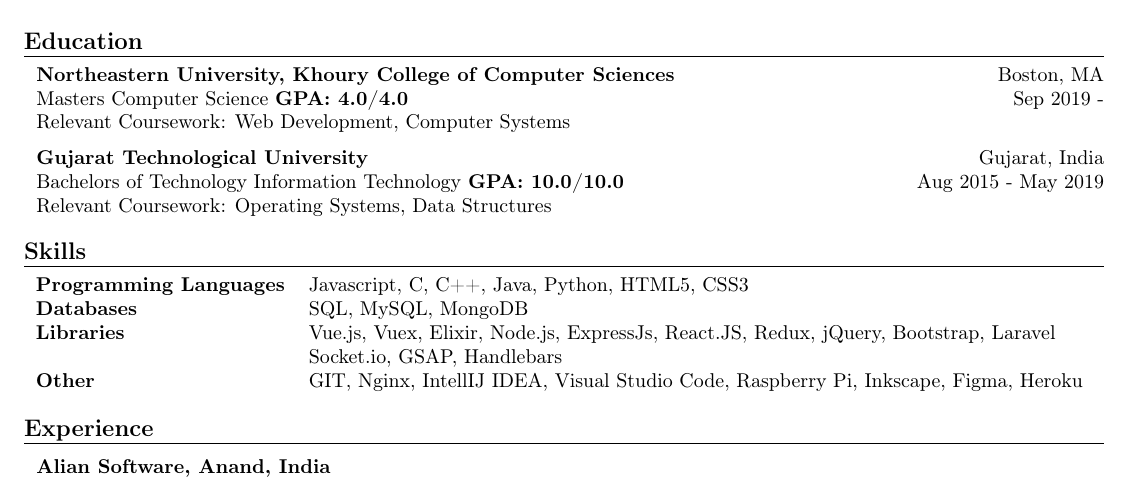
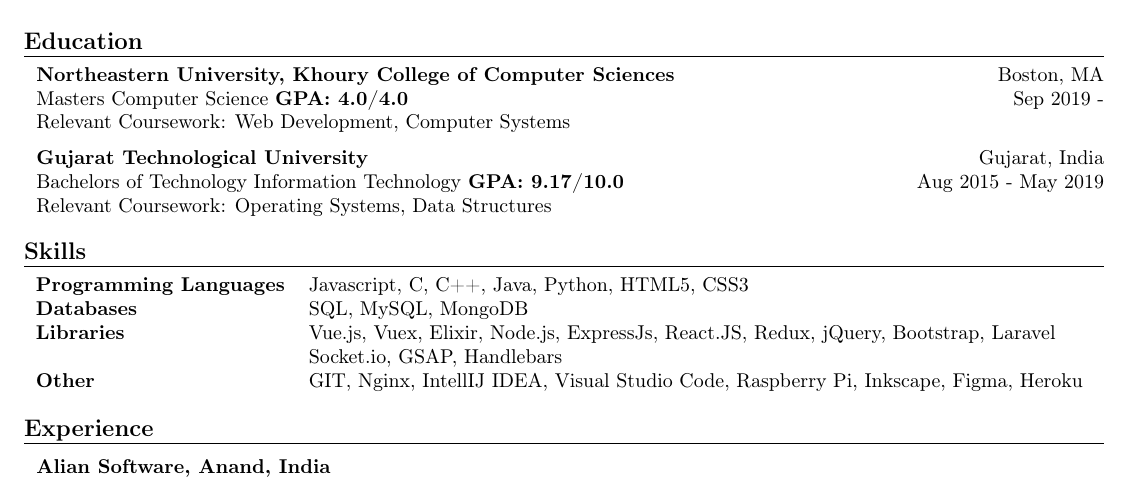
Before and after one commit to Megharth/resume-text, a LaTeX CV (resume.tex): part of the page, cut so that both start at the same text. Compiled offline with pdfLaTeX.

Commit message:
Update resume.tex

```diff
--- a/resume.tex
+++ b/resume.tex
@@ -54,7 +54,7 @@
 \hspace{1mm}
 \textbf{Gujarat Technological University}\hfill Gujarat, India\\
 \hspace{1mm}
-Bachelors of Technology Information Technology \textbf{GPA: 10.0/10.0} \hfill
+Bachelors of Technology Information Technology \textbf{GPA: 9.17/10.0} \hfill
 Aug 2015 - May 2019\\
 \hspace{1mm}
 Relevant Coursework: Operating Systems, Data Structures \\
```
